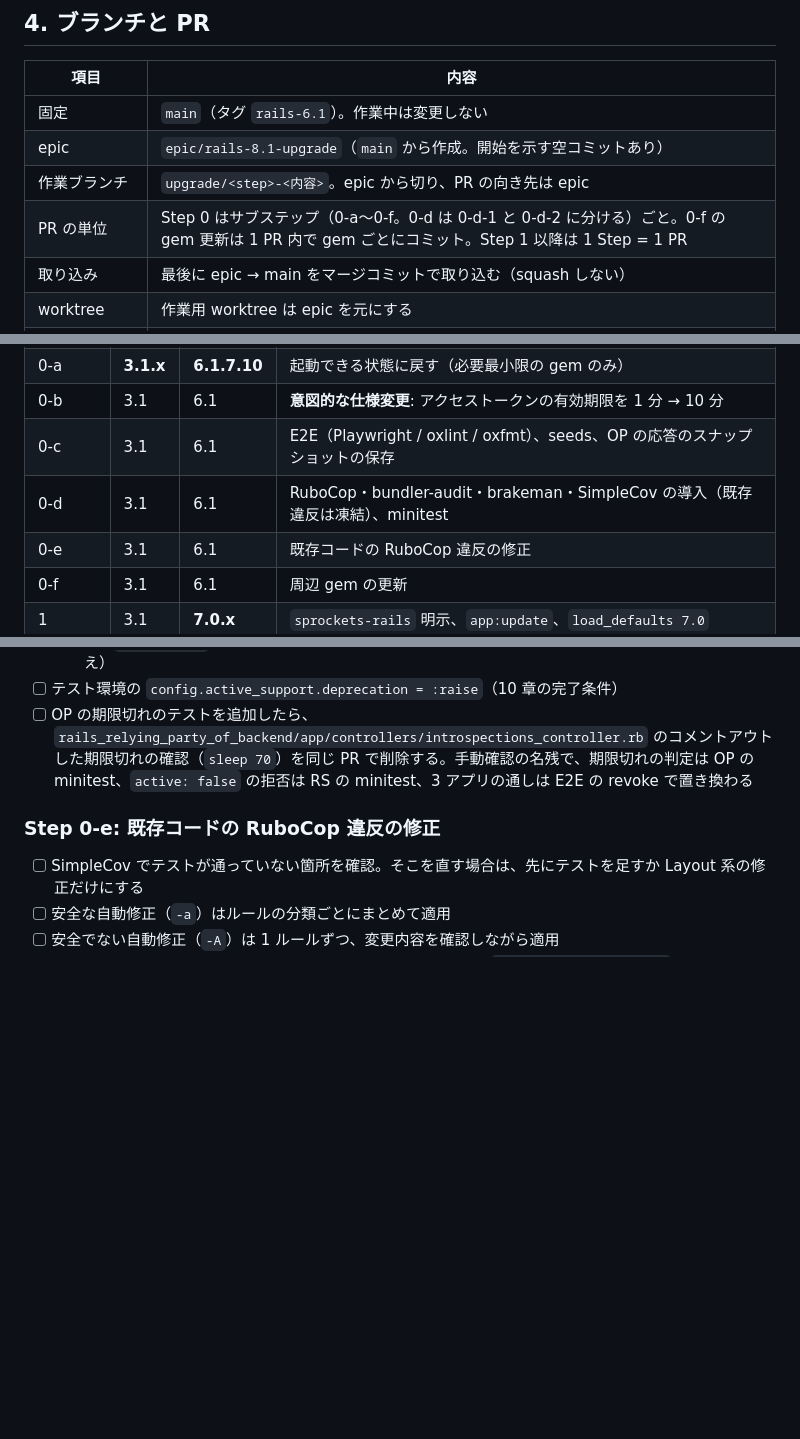
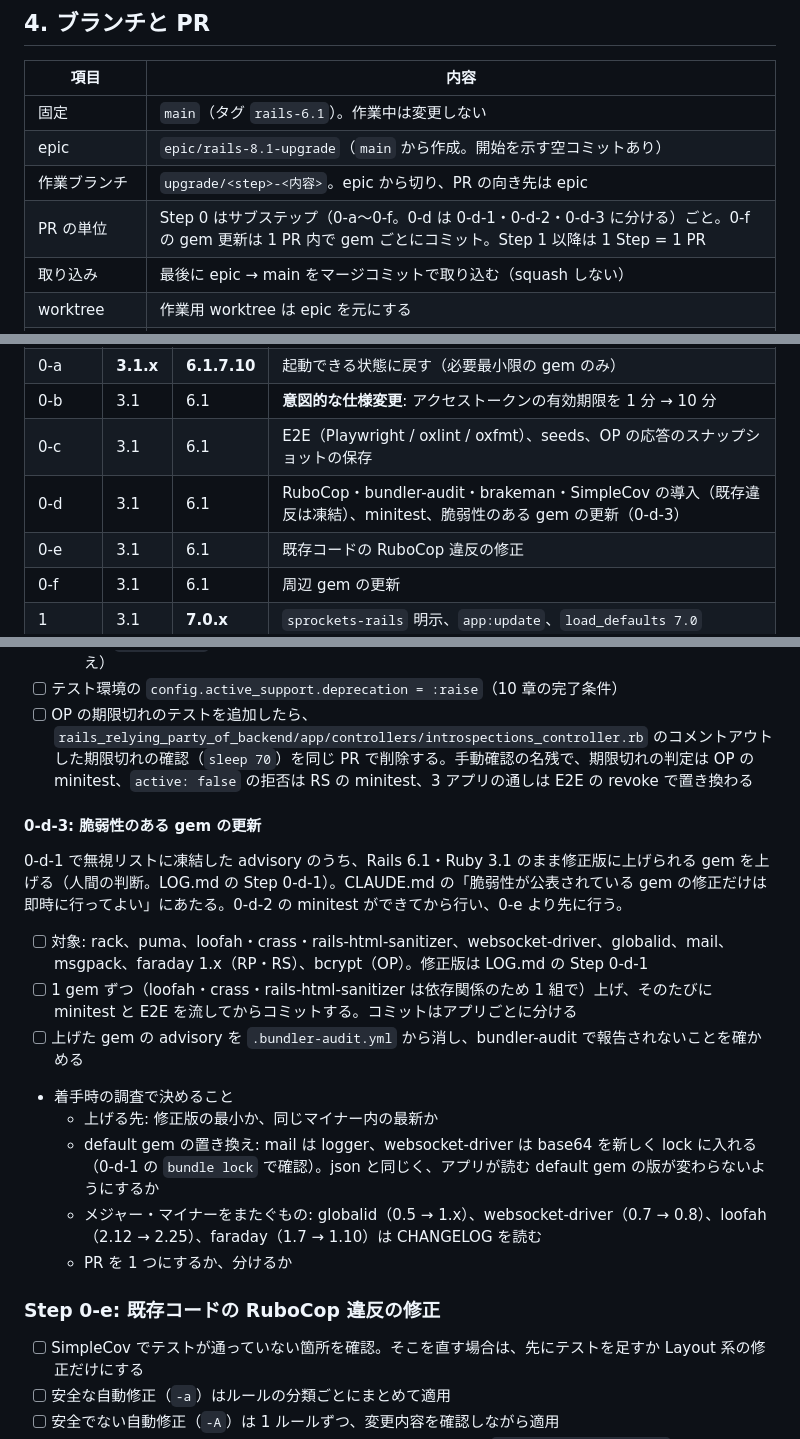
Before and after one commit to thinkAmi-sandbox/oidc_op_rp-sample, a Markdown page: docs/upgrade/PLAN.md, 3 parts joined by grey strips. Rendered like a GitHub page; blank space fills up the shorter version.

```diff
--- a/docs/upgrade/PLAN.md
+++ b/docs/upgrade/PLAN.md
@@ -35,7 +35,7 @@
 | 固定 | `main`（タグ `rails-6.1`）。作業中は変更しない |
 | epic | `epic/rails-8.1-upgrade`（`main` から作成。開始を示す空コミットあり） |
 | 作業ブランチ | `upgrade/<step>-<内容>`。epic から切り、PR の向き先は epic |
-| PR の単位 | Step 0 はサブステップ（0-a〜0-f。0-d は 0-d-1 と 0-d-2 に分ける）ごと。0-f の gem 更新は 1 PR 内で gem ごとにコミット。Step 1 以降は 1 Step = 1 PR |
+| PR の単位 | Step 0 はサブステップ（0-a〜0-f。0-d は 0-d-1・0-d-2・0-d-3 に分ける）ごと。0-f の gem 更新は 1 PR 内で gem ごとにコミット。Step 1 以降は 1 Step = 1 PR |
 | 取り込み | 最後に epic → main をマージコミットで取り込む（squash しない） |
 | worktree | 作業用 worktree は epic を元にする |
 | main への外部 PR | 入った場合は epic に main を取り込む |
@@ -48,7 +48,7 @@
 | 0-a | **3.1.x** | **6.1.7.10** | 起動できる状態に戻す（必要最小限の gem のみ） |
 | 0-b | 3.1 | 6.1 | **意図的な仕様変更**: アクセストークンの有効期限を 1 分 → 10 分 |
 | 0-c | 3.1 | 6.1 | E2E（Playwright / oxlint / oxfmt）、seeds、OP の応答のスナップショットの保存 |
-| 0-d | 3.1 | 6.1 | RuboCop・bundler-audit・brakeman・SimpleCov の導入（既存違反は凍結）、minitest |
+| 0-d | 3.1 | 6.1 | RuboCop・bundler-audit・brakeman・SimpleCov の導入（既存違反は凍結）、minitest、脆弱性のある gem の更新（0-d-3） |
 | 0-e | 3.1 | 6.1 | 既存コードの RuboCop 違反の修正 |
 | 0-f | 3.1 | 6.1 | 周辺 gem の更新 |
 | 1 | 3.1 | **7.0.x** | `sprockets-rails` 明示、`app:update`、`load_defaults 7.0` |
@@ -138,6 +138,19 @@ PR を 0-d-1（静的解析と脆弱性チェック）と 0-d-2（minitest）に
   - RS: `apples/show` を有効・無効なトークンで呼んだとき（introspect の応答を WebMock で差し替え）
 - [ ] テスト環境の `config.active_support.deprecation = :raise`（10 章の完了条件）
 - [ ] OP の期限切れのテストを追加したら、`rails_relying_party_of_backend/app/controllers/introspections_controller.rb` のコメントアウトした期限切れの確認（`sleep 70`）を同じ PR で削除する。手動確認の名残で、期限切れの判定は OP の minitest、`active: false` の拒否は RS の minitest、3 アプリの通しは E2E の revoke で置き換わる
+
+#### 0-d-3: 脆弱性のある gem の更新
+
+0-d-1 で無視リストに凍結した advisory のうち、Rails 6.1・Ruby 3.1 のまま修正版に上げられる gem を上げる（人間の判断。LOG.md の Step 0-d-1）。CLAUDE.md の「脆弱性が公表されている gem の修正だけは即時に行ってよい」にあたる。0-d-2 の minitest ができてから行い、0-e より先に行う。
+
+- [ ] 対象: rack、puma、loofah・crass・rails-html-sanitizer、websocket-driver、globalid、mail、msgpack、faraday 1.x（RP・RS）、bcrypt（OP）。修正版は LOG.md の Step 0-d-1
+- [ ] 1 gem ずつ（loofah・crass・rails-html-sanitizer は依存関係のため 1 組で）上げ、そのたびに minitest と E2E を流してからコミットする。コミットはアプリごとに分ける
+- [ ] 上げた gem の advisory を `.bundler-audit.yml` から消し、bundler-audit で報告されないことを確かめる
+- 着手時の調査で決めること
+  - 上げる先: 修正版の最小か、同じマイナー内の最新か
+  - default gem の置き換え: mail は logger、websocket-driver は base64 を新しく lock に入れる（0-d-1 の `bundle lock` で確認）。json と同じく、アプリが読む default gem の版が変わらないようにするか
+  - メジャー・マイナーをまたぐもの: globalid（0.5 → 1.x）、websocket-driver（0.7 → 0.8）、loofah（2.12 → 2.25）、faraday（1.7 → 1.10）は CHANGELOG を読む
+  - PR を 1 つにするか、分けるか
 
 ### Step 0-e: 既存コードの RuboCop 違反の修正
 
```
Also changed, not shown: other parts of docs/upgrade/PLAN.md (+2 -2 lines), docs/upgrade/LOG.md (+8 -1 lines).
